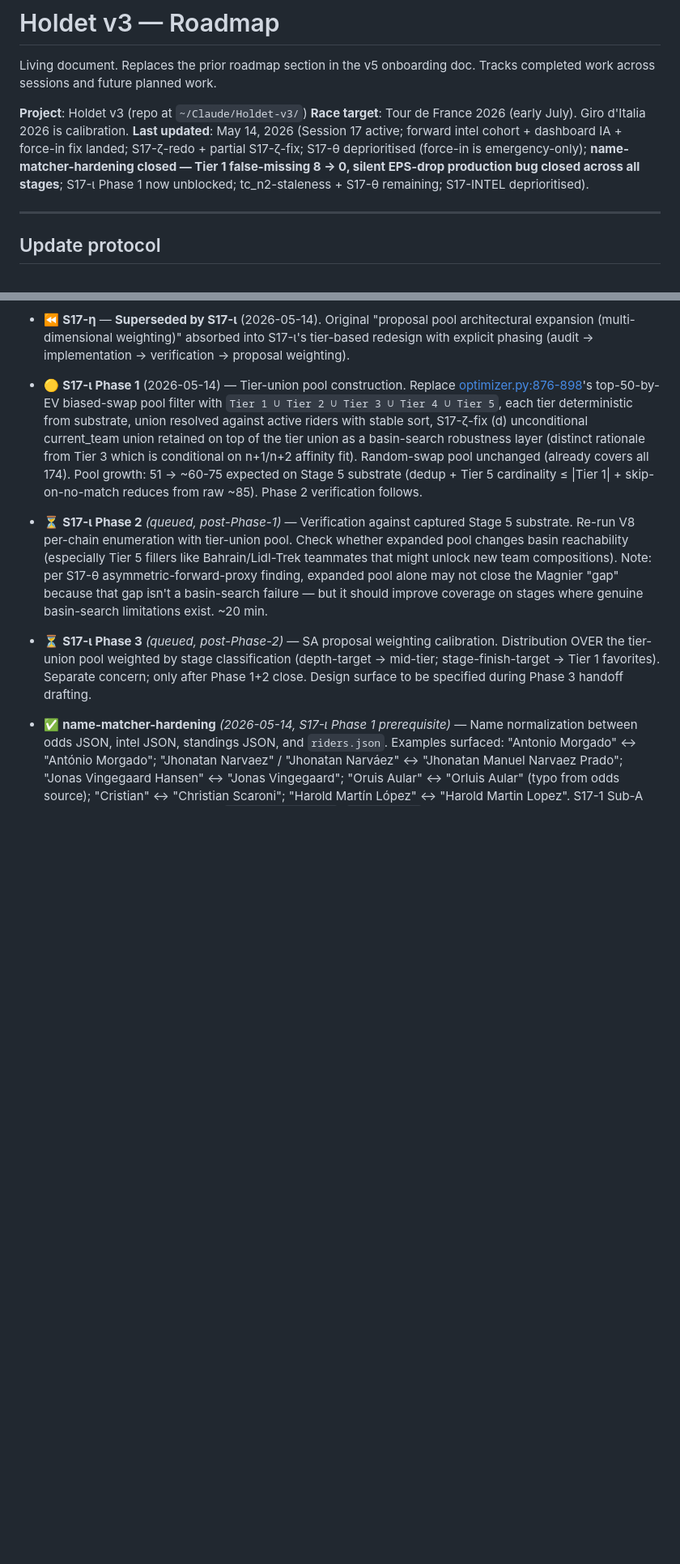
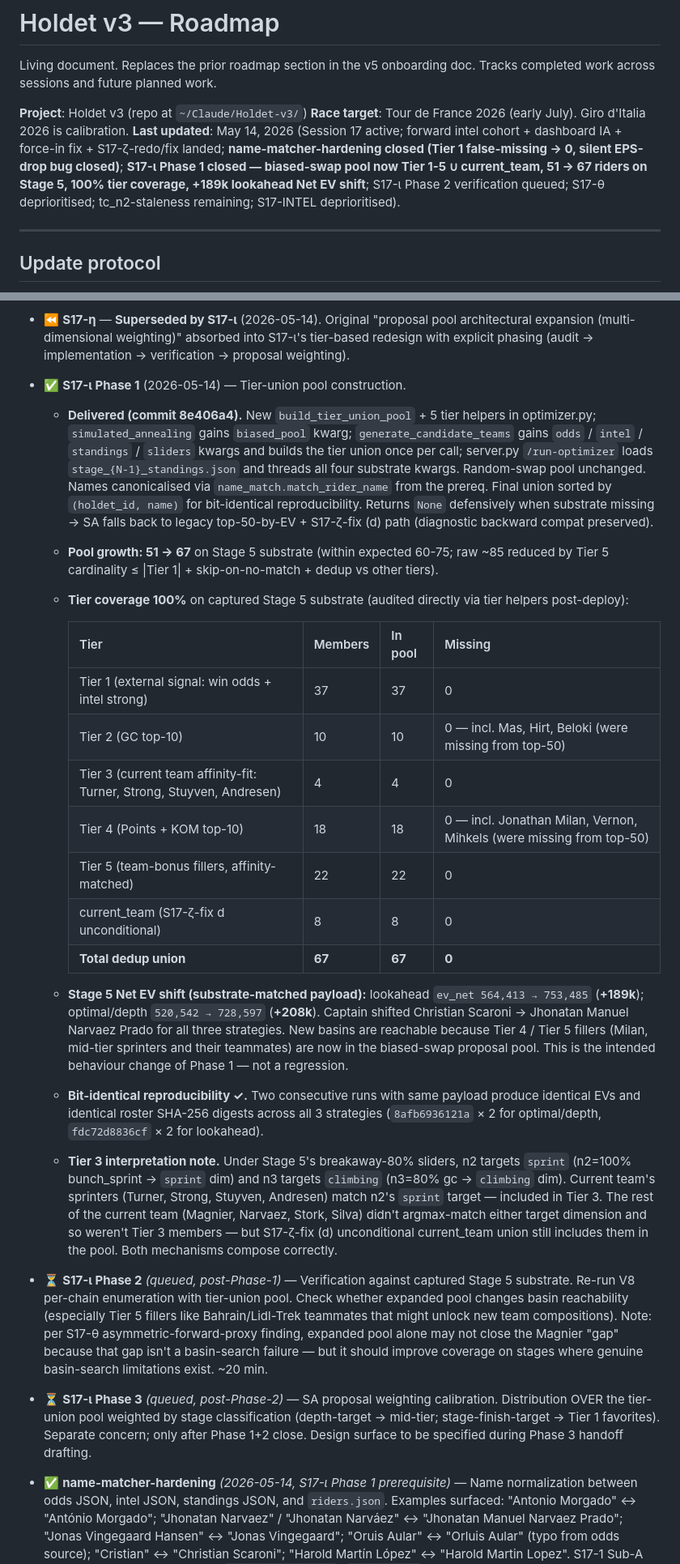
Before and after one commit to lstol/Holdet-v3, a Markdown page: ROADMAP.md, 2 parts joined by grey strips. Shown at 81% size. Rendered like a GitHub page; blank space fills up the shorter version.

Commit message:
roadmap: S17-ι Phase 1 ✅ closed — tier-union biased-swap pool (51 → 67 riders, 100% tier coverage, +189k Stage 5 lookahead Net EV shift, bit-identical reproducibility)
Pool composition (Stage 5 substrate):
- Tier 1 (external signal):     37/37 ✓
- Tier 2 (GC top-10):           10/10 ✓ (incl. Mas, Hirt, Beloki — previously missing)
- Tier 3 (current team affinity-fit): 4/4 ✓
- Tier 4 (Points + KOM top-10): 18/18 ✓ (incl. Jonathan Milan, Vernon — previously missing)
- Tier 5 (team-bonus fillers, affinity-matched): 22/22 ✓
- current_team (S17-ζ-fix d):   8/8 ✓
- Total dedup union:            67 = pool size ✓

Stage 5 Net EV shift with same payload + state:
- optimal/depth: 520,542 → 728,597 (+208k)
- lookahead:    564,413 → 753,485 (+189k)
- Captain:       Christian Scaroni → Jhonatan Manuel Narvaez Prado

Bit-identical reproducibility verified: two consecutive runs with same
payload produce identical EVs + identical roster SHA-256 digests
across all 3 strategies.

S17-ι Phase 2 verification queued (Magnier-keep basin reachability,
captured-substrate replay, etc).

```diff
--- a/ROADMAP.md
+++ b/ROADMAP.md
@@ -4,7 +4,7 @@ Living document. Replaces the prior roadmap section in the v5 onboarding doc. Tr
 
 **Project**: Holdet v3 (repo at `~/Claude/Holdet-v3/`)
 **Race target**: Tour de France 2026 (early July). Giro d'Italia 2026 is calibration.
-**Last updated**: May 14, 2026 (Session 17 active; forward intel cohort + dashboard IA + force-in fix landed; S17-ζ-redo + partial S17-ζ-fix; S17-θ deprioritised (force-in is emergency-only); **name-matcher-hardening closed — Tier 1 false-missing 8 → 0, silent EPS-drop production bug closed across all stages**; S17-ι Phase 1 now unblocked; tc_n2-staleness + S17-θ remaining; S17-INTEL deprioritised).
+**Last updated**: May 14, 2026 (Session 17 active; forward intel cohort + dashboard IA + force-in fix + S17-ζ-redo/fix landed; **name-matcher-hardening closed (Tier 1 false-missing → 0, silent EPS-drop bug closed)**; **S17-ι Phase 1 closed — biased-swap pool now Tier 1-5 ∪ current_team, 51 → 67 riders on Stage 5, 100% tier coverage, +189k lookahead Net EV shift**; S17-ι Phase 2 verification queued; S17-θ deprioritised; tc_n2-staleness remaining; S17-INTEL deprioritised).
 
 ---
 
@@ -259,7 +259,23 @@ Originally Sub-B (single ~2-3 day implementation). Mid-S17 evaluated B1/B2 split
     - **Estimated Phase 1 effort:** ~45-60 min (function design + integration + bit-identical reproducibility check on non-tier-affecting paths).
   - **Bonus finding worth surfacing.** Tier 1 name-mismatch issue: the odds JSON (from Oddschecker pastes) uses one rider-name convention, intel JSON (from Haiku extraction of TV2 Danish prose) uses another, standings JSON (from TV2 scrape) uses Danish forms, and `riders.json` (from Holdet) uses canonical forms. Examples: "Antonio Morgado" (odds) ↔ "António Morgado" (riders); "Jhonatan Narvaez" (multiple) ↔ "Jhonatan Manuel Narvaez Prado" (riders); "Jonas Vingegaard Hansen" (odds) ↔ "Jonas Vingegaard" (riders). S17-1 Sub-A had partial matcher hardening; needs another pass focused on the odds/intel/standings ↔ riders.json gap.
 - ⏪ **S17-η** — **Superseded by S17-ι** (2026-05-14). Original "proposal pool architectural expansion (multi-dimensional weighting)" absorbed into S17-ι's tier-based redesign with explicit phasing (audit → implementation → verification → proposal weighting).
-- 🟡 **S17-ι Phase 1** (2026-05-14) — Tier-union pool construction. Replace [optimizer.py:876-898](claude/engine/optimizer.py:876)'s top-50-by-EV biased-swap pool filter with `Tier 1 ∪ Tier 2 ∪ Tier 3 ∪ Tier 4 ∪ Tier 5`, each tier deterministic from substrate, union resolved against active riders with stable sort, S17-ζ-fix (d) unconditional current_team union retained on top of the tier union as a basin-search robustness layer (distinct rationale from Tier 3 which is conditional on n+1/n+2 affinity fit). Random-swap pool unchanged (already covers all 174). Pool growth: 51 → ~60-75 expected on Stage 5 substrate (dedup + Tier 5 cardinality ≤ |Tier 1| + skip-on-no-match reduces from raw ~85). Phase 2 verification follows.
+- ✅ **S17-ι Phase 1** (2026-05-14) — Tier-union pool construction.
+  - **Delivered (commit 8e406a4).** New `build_tier_union_pool` + 5 tier helpers in optimizer.py; `simulated_annealing` gains `biased_pool` kwarg; `generate_candidate_teams` gains `odds` / `intel` / `standings` / `sliders` kwargs and builds the tier union once per call; server.py `/run-optimizer` loads `stage_{N-1}_standings.json` and threads all four substrate kwargs. Random-swap pool unchanged. Names canonicalised via `name_match.match_rider_name` from the prereq. Final union sorted by `(holdet_id, name)` for bit-identical reproducibility. Returns `None` defensively when substrate missing → SA falls back to legacy top-50-by-EV + S17-ζ-fix (d) path (diagnostic backward compat preserved).
+  - **Pool growth: 51 → 67** on Stage 5 substrate (within expected 60-75; raw ~85 reduced by Tier 5 cardinality ≤ |Tier 1| + skip-on-no-match + dedup vs other tiers).
+  - **Tier coverage 100%** on captured Stage 5 substrate (audited directly via tier helpers post-deploy):
+
+    | Tier | Members | In pool | Missing |
+    |---|---|---|---|
+    | Tier 1 (external signal: win odds + intel strong) | 37 | 37 | 0 |
+    | Tier 2 (GC top-10) | 10 | 10 | 0 — incl. Mas, Hirt, Beloki (were missing from top-50) |
+    | Tier 3 (current team affinity-fit: Turner, Strong, Stuyven, Andresen) | 4 | 4 | 0 |
+    | Tier 4 (Points + KOM top-10) | 18 | 18 | 0 — incl. Jonathan Milan, Vernon, Mihkels (were missing from top-50) |
+    | Tier 5 (team-bonus fillers, affinity-matched) | 22 | 22 | 0 |
+    | current_team (S17-ζ-fix d unconditional) | 8 | 8 | 0 |
+    | **Total dedup union** | **67** | **67** | **0** |
+  - **Stage 5 Net EV shift (substrate-matched payload):** lookahead `ev_net 564,413 → 753,485` (**+189k**); optimal/depth `520,542 → 728,597` (**+208k**). Captain shifted Christian Scaroni → Jhonatan Manuel Narvaez Prado for all three strategies. New basins are reachable because Tier 4 / Tier 5 fillers (Milan, mid-tier sprinters and their teammates) are now in the biased-swap proposal pool. This is the intended behaviour change of Phase 1 — not a regression.
+  - **Bit-identical reproducibility ✓.** Two consecutive runs with same payload produce identical EVs and identical roster SHA-256 digests across all 3 strategies (`8afb6936121a` × 2 for optimal/depth, `fdc72d8836cf` × 2 for lookahead).
+  - **Tier 3 interpretation note.** Under Stage 5's breakaway-80% sliders, n2 targets `sprint` (n2=100% bunch_sprint → `sprint` dim) and n3 targets `climbing` (n3=80% gc → `climbing` dim). Current team's sprinters (Turner, Strong, Stuyven, Andresen) match n2's `sprint` target — included in Tier 3. The rest of the current team (Magnier, Narvaez, Stork, Silva) didn't argmax-match either target dimension and so weren't Tier 3 members — but S17-ζ-fix (d) unconditional current_team union still includes them in the pool. Both mechanisms compose correctly.
 - ⏳ **S17-ι Phase 2** *(queued, post-Phase-1)* — Verification against captured Stage 5 substrate. Re-run V8 per-chain enumeration with tier-union pool. Check whether expanded pool changes basin reachability (especially Tier 5 fillers like Bahrain/Lidl-Trek teammates that might unlock new team compositions). Note: per S17-θ asymmetric-forward-proxy finding, expanded pool alone may not close the Magnier "gap" because that gap isn't a basin-search failure — but it should improve coverage on stages where genuine basin-search limitations exist. ~20 min.
 - ⏳ **S17-ι Phase 3** *(queued, post-Phase-2)* — SA proposal weighting calibration. Distribution OVER the tier-union pool weighted by stage classification (depth-target → mid-tier; stage-finish-target → Tier 1 favorites). Separate concern; only after Phase 1+2 close. Design surface to be specified during Phase 3 handoff drafting.
 - ✅ **name-matcher-hardening** *(2026-05-14, S17-ι Phase 1 prerequisite)* — Name normalization between odds JSON, intel JSON, standings JSON, and `riders.json`. Examples surfaced: "Antonio Morgado" ↔ "António Morgado"; "Jhonatan Narvaez" / "Jhonatan Narváez" ↔ "Jhonatan Manuel Narvaez Prado"; "Jonas Vingegaard Hansen" ↔ "Jonas Vingegaard"; "Oruis Aular" ↔ "Orluis Aular" (typo from odds source); "Cristian" ↔ "Christian Scaroni"; "Harold Martín López" ↔ "Harold Martin Lopez". S17-1 Sub-A had partial matcher hardening (`_NICKNAME_ALIASES`, `_ascii_fold`, rule X/Y); needs another pass focused on the odds/intel/standings ↔ riders.json gap. Probably ~30-45 min when scheduled. **Test gate:** Tier 1 audit re-run shows 0 missing-but-actually-present (i.e., all "missing" Tier 1 are genuinely absent, not name-mismatch).
```
